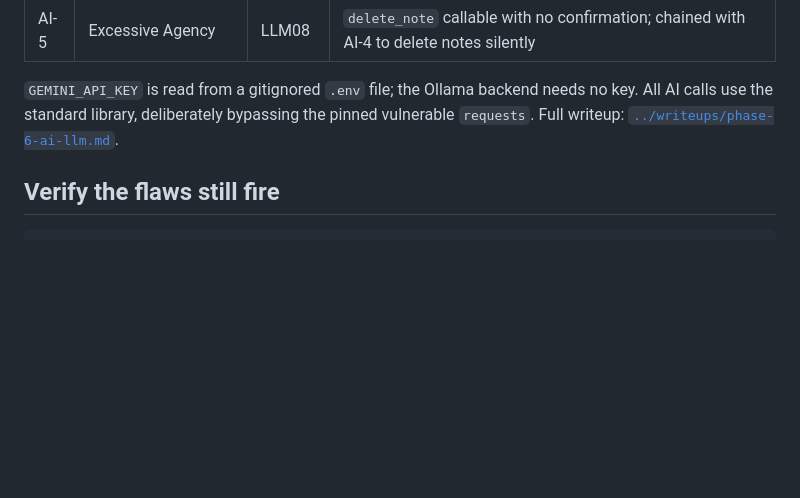
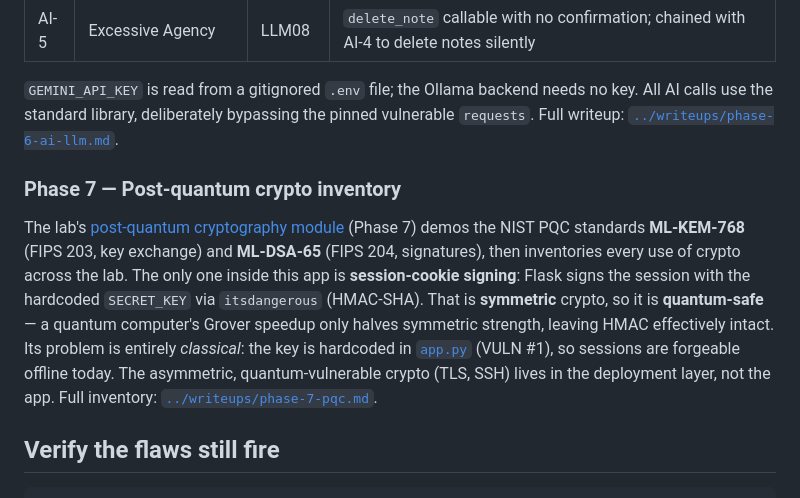
Before and after one commit to Yousseffouda6/Acropolis, a Markdown page: app/README.md, the part around the change. GitHub-like rendering; blank space fills up the shorter version.

````diff
--- a/app/README.md
+++ b/app/README.md
@@ -103,6 +103,18 @@ separate from the six above and from the `6/6` Phase-1 regression gate:
 All AI calls use the standard library, deliberately bypassing the pinned vulnerable `requests`.
 Full writeup: [`../writeups/phase-6-ai-llm.md`](../writeups/phase-6-ai-llm.md).
 
+### Phase 7 — Post-quantum crypto inventory
+
+The lab's [post-quantum cryptography module](../pqc/) (Phase 7) demos the NIST PQC standards
+**ML-KEM-768** (FIPS 203, key exchange) and **ML-DSA-65** (FIPS 204, signatures), then inventories
+every use of crypto across the lab. The only one inside this app is **session-cookie signing**:
+Flask signs the session with the hardcoded `SECRET_KEY` via `itsdangerous` (HMAC-SHA). That is
+**symmetric** crypto, so it is **quantum-safe** — a quantum computer's Grover speedup only halves
+symmetric strength, leaving HMAC effectively intact. Its problem is entirely *classical*: the key
+is hardcoded in [`app.py`](app.py) (VULN #1), so sessions are forgeable offline today. The
+asymmetric, quantum-vulnerable crypto (TLS, SSH) lives in the deployment layer, not the app.
+Full inventory: [`../writeups/phase-7-pqc.md`](../writeups/phase-7-pqc.md).
+
 ## Verify the flaws still fire
 
 ```bash
````
Also changed, not shown: README.md (+11 -3 lines), writeups/phase-7-pqc.md (added, +229 -0 lines).
